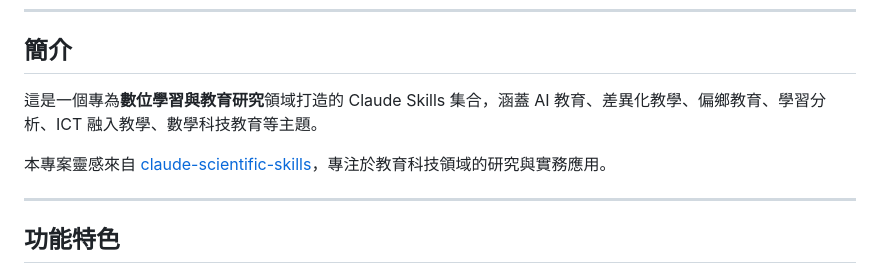
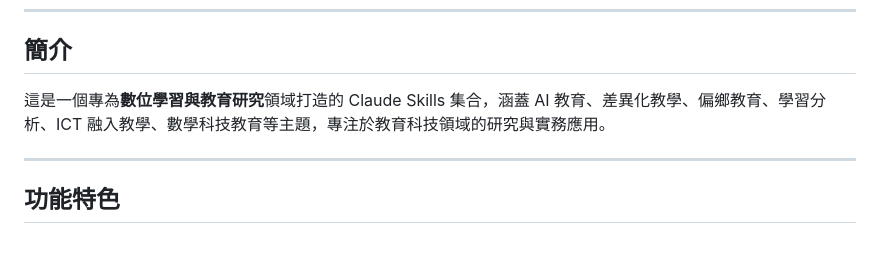
Before and after one commit to ChatGPT3a01/claude-educational-ai-skills, a Markdown page: README.md, the part around the change. Rendered like a GitHub page; blank space fills up the shorter version.

Commit message:
Update: 移除專案靈感來源說明

```diff
--- a/README.md
+++ b/README.md
@@ -14,9 +14,7 @@
 
 ## 簡介
 
-這是一個專為**數位學習與教育研究**領域打造的 Claude Skills 集合，涵蓋 AI 教育、差異化教學、偏鄉教育、學習分析、ICT 融入教學、數學科技教育等主題。
-
-本專案靈感來自 [claude-scientific-skills](https://github.com/backtrue/claude-scientific-skills)，專注於教育科技領域的研究與實務應用。
+這是一個專為**數位學習與教育研究**領域打造的 Claude Skills 集合，涵蓋 AI 教育、差異化教學、偏鄉教育、學習分析、ICT 融入教學、數學科技教育等主題，專注於教育科技領域的研究與實務應用。
 
 ---
 
```
